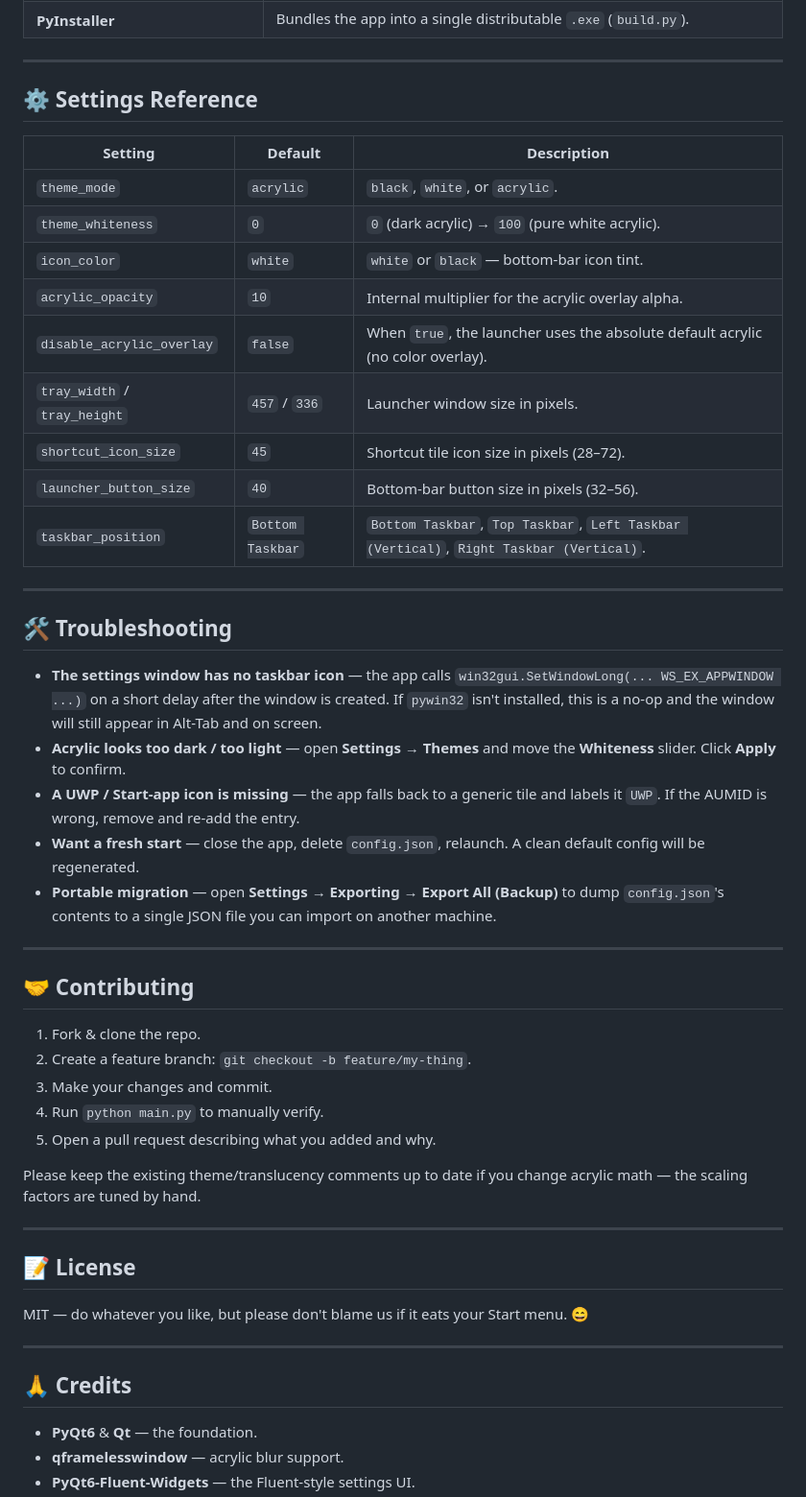
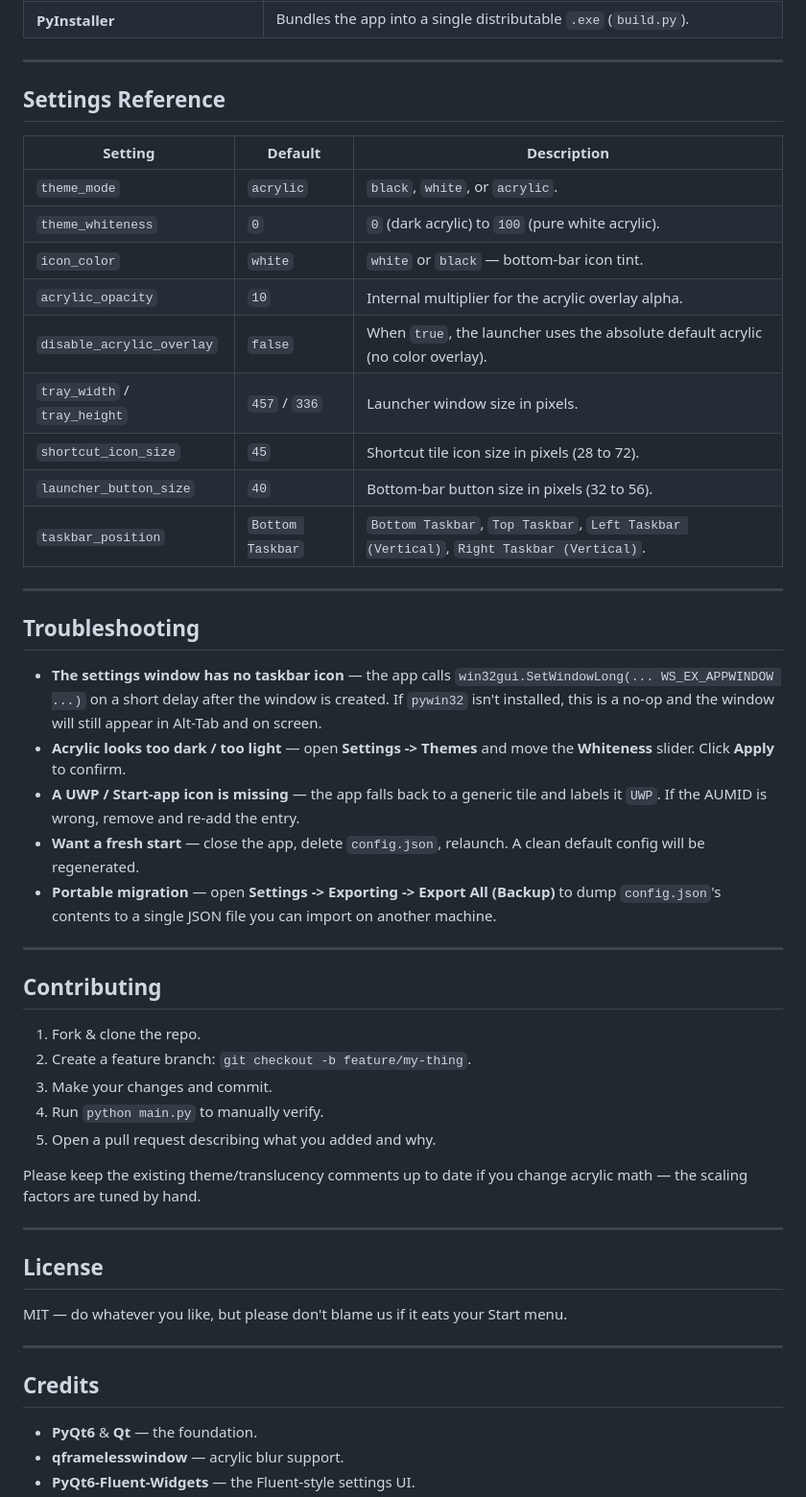
Before and after one commit to okil6dev/Docktray, a Markdown page: README.md, the part around one of its changes. Shown at 96% size. Rendered like a GitHub page.

```diff
--- a/README.md
+++ b/README.md
@@ -180,33 +180,33 @@ DockTray/
 
 ---
 
-## ⚙️ Settings Reference
+## Settings Reference
 
 | Setting | Default | Description |
 |---|---|---|
 | `theme_mode` | `acrylic` | `black`, `white`, or `acrylic`. |
-| `theme_whiteness` | `0` | `0` (dark acrylic) → `100` (pure white acrylic). |
+| `theme_whiteness` | `0` | `0` (dark acrylic) to `100` (pure white acrylic). |
 | `icon_color` | `white` | `white` or `black` — bottom-bar icon tint. |
 | `acrylic_opacity` | `10` | Internal multiplier for the acrylic overlay alpha. |
 | `disable_acrylic_overlay` | `false` | When `true`, the launcher uses the absolute default acrylic (no color overlay). |
 | `tray_width` / `tray_height` | `457` / `336` | Launcher window size in pixels. |
-| `shortcut_icon_size` | `45` | Shortcut tile icon size in pixels (28–72). |
-| `launcher_button_size` | `40` | Bottom-bar button size in pixels (32–56). |
+| `shortcut_icon_size` | `45` | Shortcut tile icon size in pixels (28 to 72). |
+| `launcher_button_size` | `40` | Bottom-bar button size in pixels (32 to 56). |
 | `taskbar_position` | `Bottom Taskbar` | `Bottom Taskbar`, `Top Taskbar`, `Left Taskbar (Vertical)`, `Right Taskbar (Vertical)`. |
 
 ---
 
-## 🛠️ Troubleshooting
+## Troubleshooting
 
 - **The settings window has no taskbar icon** — the app calls `win32gui.SetWindowLong(... WS_EX_APPWINDOW ...)` on a short delay after the window is created. If `pywin32` isn't installed, this is a no-op and the window will still appear in Alt-Tab and on screen.
-- **Acrylic looks too dark / too light** — open **Settings → Themes** and move the **Whiteness** slider. Click **Apply** to confirm.
+- **Acrylic looks too dark / too light** — open **Settings -> Themes** and move the **Whiteness** slider. Click **Apply** to confirm.
 - **A UWP / Start-app icon is missing** — the app falls back to a generic tile and labels it `UWP`. If the AUMID is wrong, remove and re-add the entry.
 - **Want a fresh start** — close the app, delete `config.json`, relaunch. A clean default config will be regenerated.
-- **Portable migration** — open **Settings → Exporting → Export All (Backup)** to dump `config.json`'s contents to a single JSON file you can import on another machine.
+- **Portable migration** — open **Settings -> Exporting -> Export All (Backup)** to dump `config.json`'s contents to a single JSON file you can import on another machine.
 
 ---
 
-## 🤝 Contributing
+## Contributing
 
 1. Fork & clone the repo.
 2. Create a feature branch: `git checkout -b feature/my-thing`.
@@ -218,13 +218,13 @@ Please keep the existing theme/translucency comments up to date if you change ac
 
 ---
 
-## 📝 License
+## License
 
-MIT — do whatever you like, but please don't blame us if it eats your Start menu. 😄
+MIT — do whatever you like, but please don't blame us if it eats your Start menu.
 
 ---
 
-## 🙏 Credits
+## Credits
 
 - **PyQt6** & **Qt** — the foundation.
 - **qframelesswindow** — acrylic blur support.
```
Also changed, not shown: other parts of README.md (+30 -30 lines).
